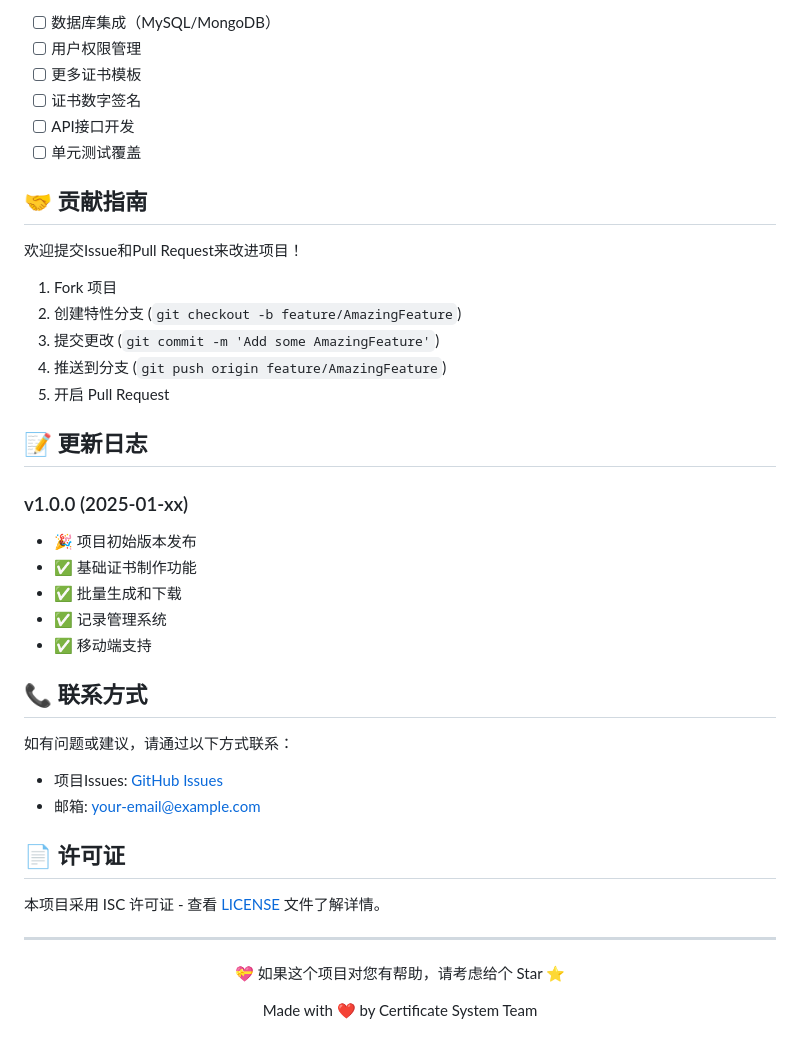
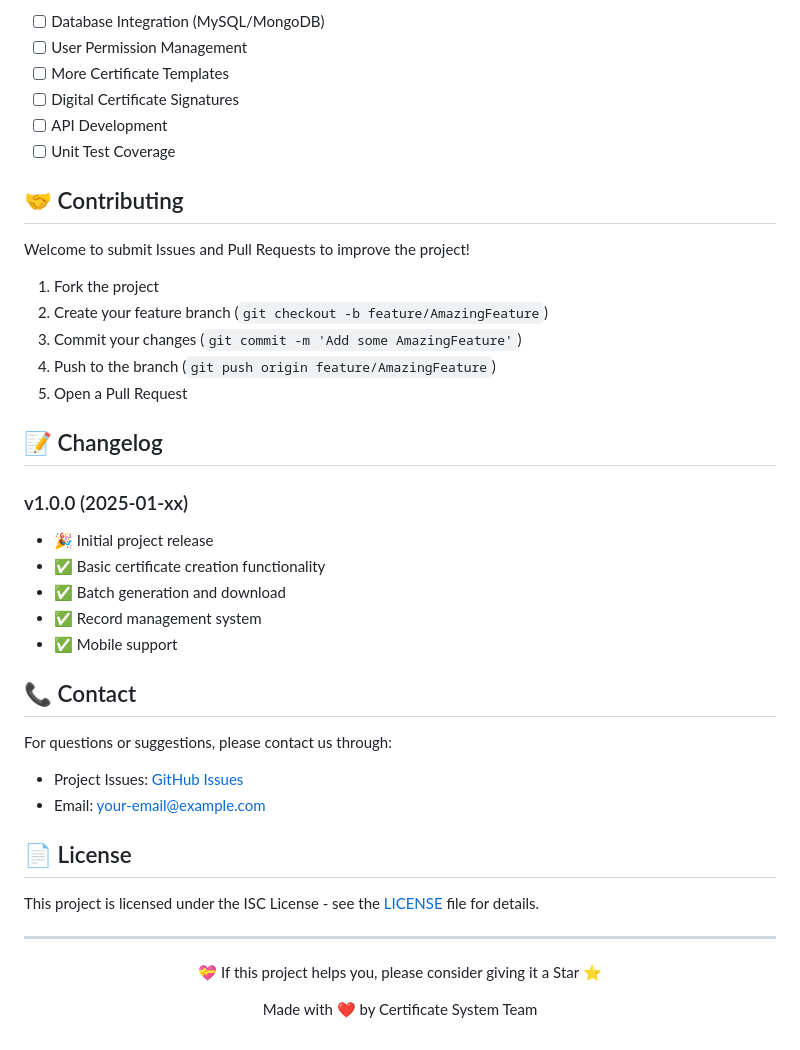
Before and after one commit to Hugo1860/CertificateSystem, a Markdown page: README.md, the part around one of its changes. Rendered like a GitHub page.

```diff
--- a/README.md
+++ b/README.md
@@ -156,44 +156,44 @@ app.listen(port, () => {
 
-- [ ] 数据库集成（MySQL/MongoDB）
-- [ ] 用户权限管理
-- [ ] 更多证书模板
-- [ ] 证书数字签名
-- [ ] API接口开发
-- [ ] 单元测试覆盖
+- [ ] Database Integration (MySQL/MongoDB)
+- [ ] User Permission Management
+- [ ] More Certificate Templates
+- [ ] Digital Certificate Signatures
+- [ ] API Development
+- [ ] Unit Test Coverage
 
-## 🤝 贡献指南
+## 🤝 Contributing
 
-欢迎提交Issue和Pull Request来改进项目！
+Welcome to submit Issues and Pull Requests to improve the project!
 
-1. Fork 项目
-2. 创建特性分支 (`git checkout -b feature/AmazingFeature`)
-3. 提交更改 (`git commit -m 'Add some AmazingFeature'`)
-4. 推送到分支 (`git push origin feature/AmazingFeature`)
-5. 开启 Pull Request
+1. Fork the project
+2. Create your feature branch (`git checkout -b feature/AmazingFeature`)
+3. Commit your changes (`git commit -m 'Add some AmazingFeature'`)
+4. Push to the branch (`git push origin feature/AmazingFeature`)
+5. Open a Pull Request
 
-## 📝 更新日志
+## 📝 Changelog
 
 ### v1.0.0 (2025-01-xx)
-- 🎉 项目初始版本发布
-- ✅ 基础证书制作功能
-- ✅ 批量生成和下载
-- ✅ 记录管理系统
-- ✅ 移动端支持
+- 🎉 Initial project release
+- ✅ Basic certificate creation functionality
+- ✅ Batch generation and download
+- ✅ Record management system
+- ✅ Mobile support
 
-## 📞 联系方式
+## 📞 Contact
 
-如有问题或建议，请通过以下方式联系：
+For questions or suggestions, please contact us through:
 
-- 项目Issues: [GitHub Issues](https://github.com/your-repo/issues)
-- 邮箱: your-email@example.com
+- Project Issues: [GitHub Issues](https://github.com/your-repo/issues)
+- Email: your-email@example.com
 
-## 📄 许可证
+## 📄 License
 
-本项目采用 ISC 许可证 - 查看 [LICENSE](LICENSE) 文件了解详情。
+This project is licensed under the ISC License - see the [LICENSE](LICENSE) file for details.
 
 ---
 
 <div align="center">
-  <p>💝 如果这个项目对您有帮助，请考虑给个 Star ⭐</p>
+  <p>💝 If this project helps you, please consider giving it a Star ⭐</p>
   <p>Made with ❤️ by Certificate System Team</p>
 </div>
```
Also changed, not shown: other parts of README.md (+90 -90 lines).
